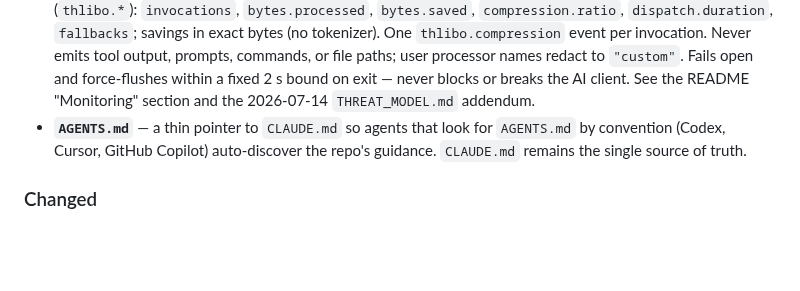
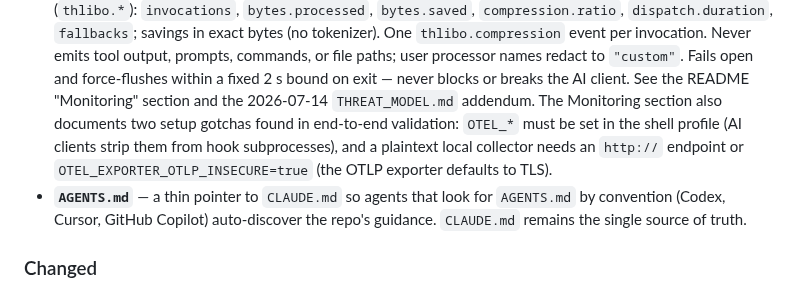
Before and after one commit to 3rg0n/thlibo, a Markdown page: CHANGELOG.md, the part around the change. Rendered like a GitHub page; blank space fills up the shorter version.

```diff
--- a/CHANGELOG.md
+++ b/CHANGELOG.md
@@ -23,7 +23,12 @@ and this project adheres to [Semantic Versioning](https://semver.org/spec/v2.0.0
   names redact to `"custom"`. Fails open and force-flushes within a
   fixed 2 s bound on exit — never blocks or breaks the AI client. See
   the README "Monitoring" section and the 2026-07-14 `THREAT_MODEL.md`
-  addendum.
+  addendum. The Monitoring section also documents two setup gotchas
+  found in end-to-end validation: `OTEL_*` must be set in the shell
+  profile (AI clients strip them from hook subprocesses), and a
+  plaintext local collector needs an `http://` endpoint or
+  `OTEL_EXPORTER_OTLP_INSECURE=true` (the OTLP exporter defaults to
+  TLS).
 - **`AGENTS.md`** — a thin pointer to `CLAUDE.md` so agents that look for
   `AGENTS.md` by convention (Codex, Cursor, GitHub Copilot) auto-discover the
   repo's guidance. `CLAUDE.md` remains the single source of truth.
```
Also changed, not shown: README.md (+27 -0 lines).
